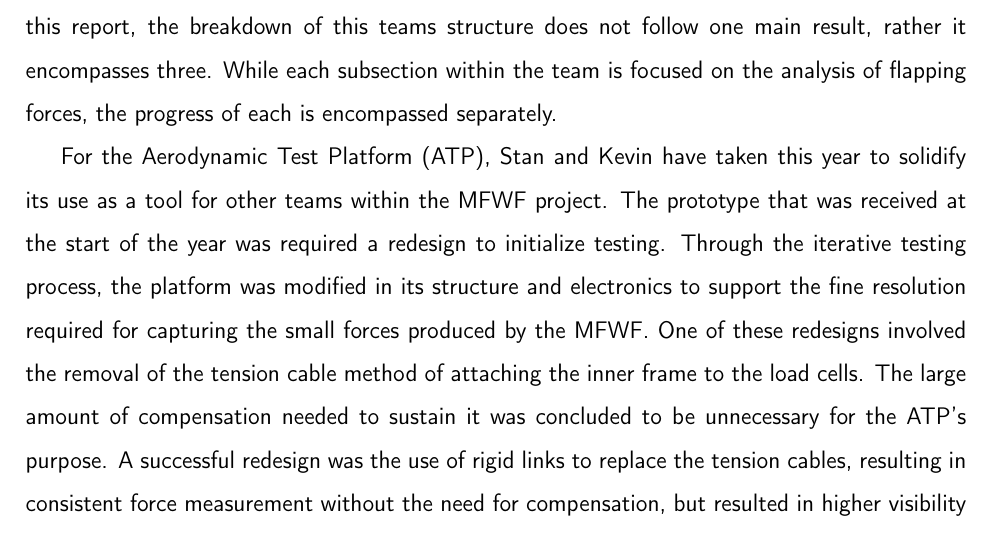
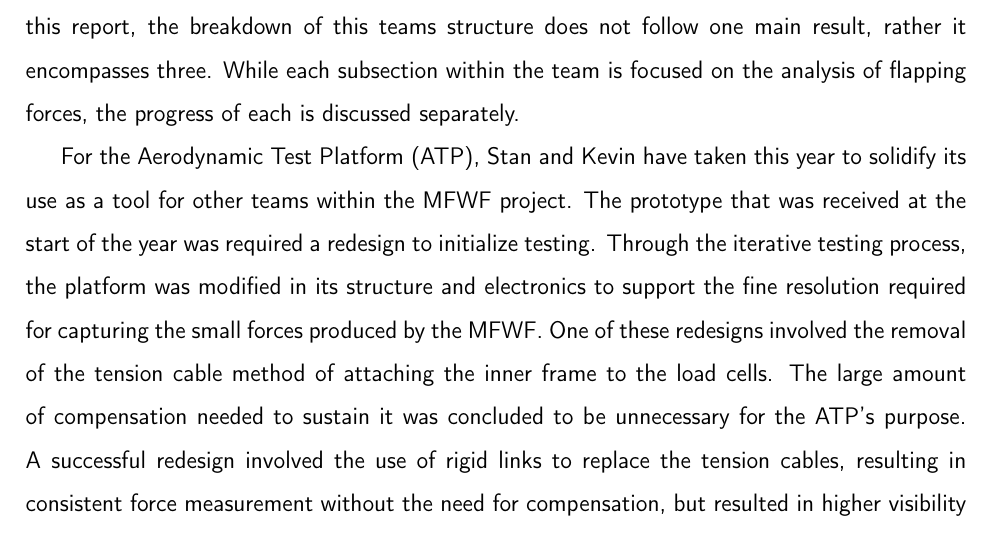
Before and after one commit to kevinfair3/MFWF_ATP, a LaTeX thesis (Main.tex, which reads Current Advances.tex): part of page 8 of 66, cut so that both start at the same text. Compiled offline with pdfLaTeX.

Commit message:
Reviewed for ATP sections

```diff
--- a/Current Advances.tex
+++ b/Current Advances.tex
@@ -3,9 +3,9 @@
 \label{chap:Literature_Review}
 %%%%%%%%%%%%%%%%%%%%%%%%%%%%%%%%%%%%
 
-This report is a representation of the progress that has been made by the Aerodynamic Test Platform and Wings team during the 2025-2026 academic year. As stated in the summary of this report, the breakdown of this teams structure does not follow one main result, rather it encompasses three. While each subsection within the team is focused on the analysis of flapping forces, the progress of each is encompassed separately.
+This report is a representation of the progress that has been made by the Aerodynamic Test Platform and Wings team during the 2025-2026 academic year. As stated in the summary of this report, the breakdown of this teams structure does not follow one main result, rather it encompasses three. While each subsection within the team is focused on the analysis of flapping forces, the progress of each is discussed separately.
 
-\indent For the Aerodynamic Test Platform (ATP), Stan and Kevin have taken this year to solidify its use as a tool for other teams within the MFWF project. The prototype that was received at the start of the year was required a redesign to initialize testing. Through the iterative testing process, the platform was modified in its structure and electronics to support the fine resolution required for capturing the small forces produced by the MFWF. One of these redesigns involved the removal of the tension cable method of attaching the inner frame to the load cells. The large amount of compensation needed to sustain it was concluded to be unnecessary for the ATP's purpose. A successful redesign was the use of rigid links to replace the tension cables, resulting in consistent force measurement without the need for compensation, but resulted in higher visibility of the force coupling effect on the 6-axis design. The platform was validated through a series of tests using the flapping actuators available, confirming its ability to be used as a tool for measuring qualitative differences in lift production. In-depth advances can be found in sections \ref{chap:Stan_Melchers} and \ref{chap:Kevin_Fair}.
+\indent For the Aerodynamic Test Platform (ATP), Stan and Kevin have taken this year to solidify its use as a tool for other teams within the MFWF project. The prototype that was received at the start of the year was required a redesign to initialize testing. Through the iterative testing process, the platform was modified in its structure and electronics to support the fine resolution required for capturing the small forces produced by the MFWF. One of these redesigns involved the removal of the tension cable method of attaching the inner frame to the load cells. The large amount of compensation needed to sustain it was concluded to be unnecessary for the ATP's purpose. A successful redesign involved the use of rigid links to replace the tension cables, resulting in consistent force measurement without the need for compensation, but resulted in higher visibility of the force coupling effect on the 6-axis design. The platform was validated through a series of tests using the flapping actuators available, confirming its ability to be used as a tool for measuring qualitative differences in lift production. In-depth advances can be found in sections \ref{chap:Stan_Melchers} and \ref{chap:Kevin_Fair}.
 
 \indent For the ATP neural network, Wade and Aidan have taken on the newly assigned responsibilities to learn about and apply machine learning to the Aerodynamic Test Platform (ATP) of the MFWF. For the Fall 2025 semester, the focus was on developing an understanding of the fundamental principles, methods, and applications of machine learning and applying this knowledge, utilizing NACA airfoil data to synthesize and validate two separate aerodynamic models as a preliminary exercise. For Wade and Aidan's in-depth advances, see sections \ref{chap:Wade_Schnurr} and \ref{chap:Aidan_Sheridan}, respectively.
 
```
